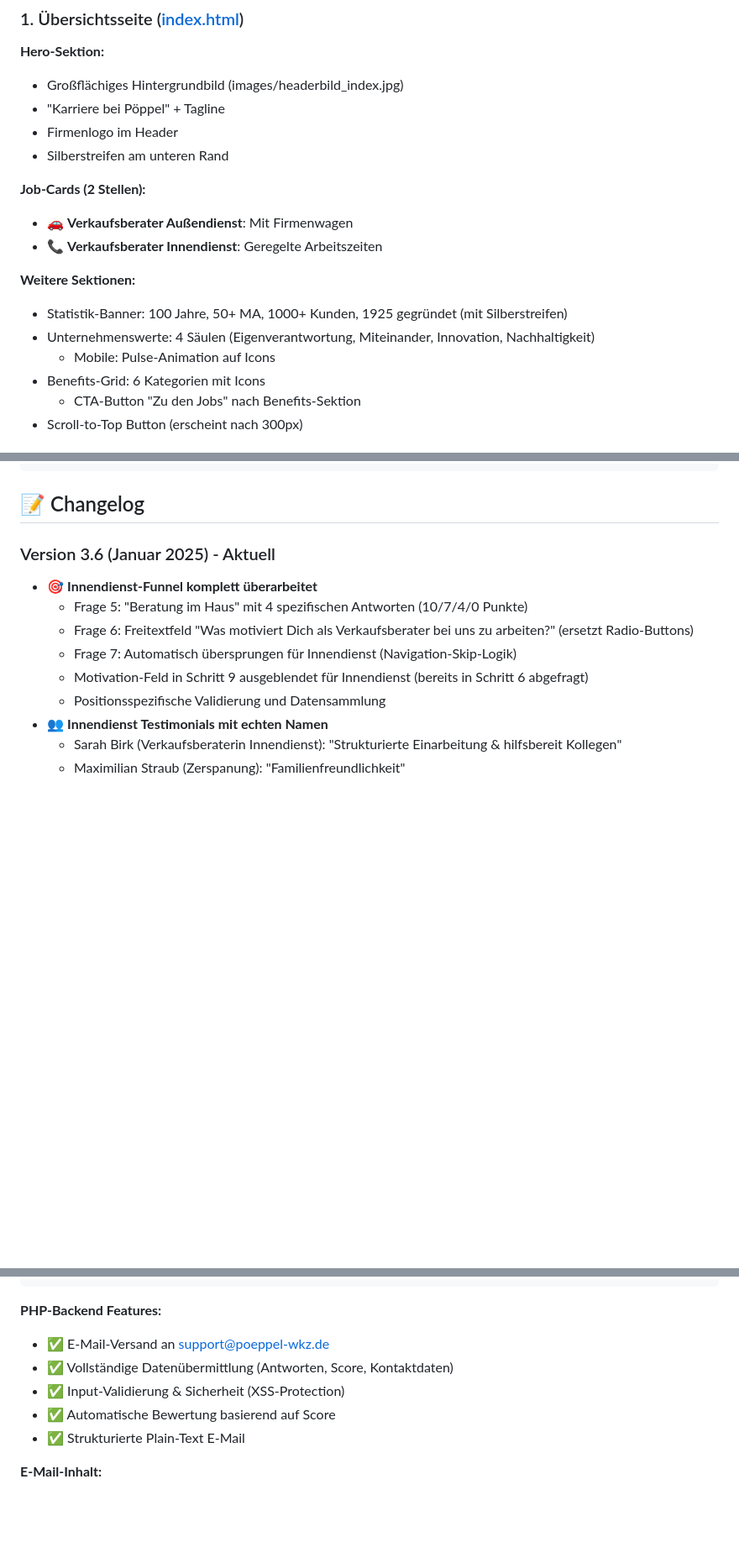
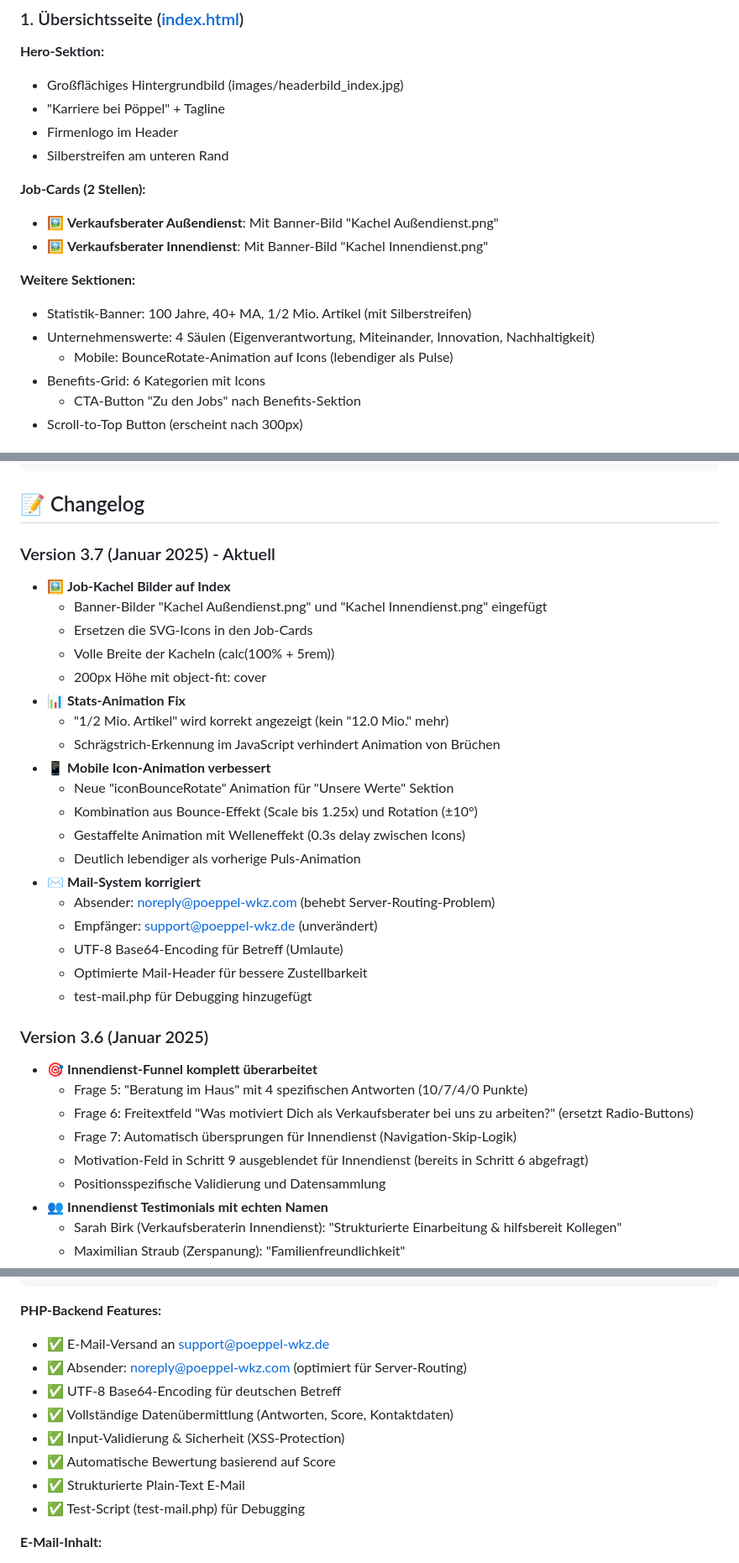
Before and after one commit to svenn8n-a11y/jobs-landingpage, a Markdown page: README.md, 3 parts joined by grey strips. Shown at 84% size. Rendered like a GitHub page; blank space fills up the shorter version.

Commit message:
Dokumentation: Version 3.7 Changelog aktualisiert
- Job-Kachel Bilder auf Index dokumentiert
- Stats-Animation Fix beschrieben
- Mobile Icon-Animation (BounceRotate) dokumentiert
- Mail-System Korrekturen (noreply@poeppel-wkz.com) aufgeführt
- Dateistruktur erweitert (test-mail.php, Kachel-Bilder)
- PHP-Backend Features aktualisiert
- Version Badge: 3.6 → 3.7

🤖 Generated with [Claude Code](https://claude.com/claude-code)

Co-Authored-By: Claude <noreply@anthropic.com>

```diff
--- a/README.md
+++ b/README.md
@@ -82,13 +82,13 @@ Diese moderne Karriere-Webseite präsentiert die Jobangebote bei R. Pöppel GmbH
 - Silberstreifen am unteren Rand
 
 **Job-Cards (2 Stellen):**
-- 🚗 **Verkaufsberater Außendienst**: Mit Firmenwagen
-- 📞 **Verkaufsberater Innendienst**: Geregelte Arbeitszeiten
+- 🖼️ **Verkaufsberater Außendienst**: Mit Banner-Bild "Kachel Außendienst.png"
+- 🖼️ **Verkaufsberater Innendienst**: Mit Banner-Bild "Kachel Innendienst.png"
 
 **Weitere Sektionen:**
-- Statistik-Banner: 100 Jahre, 50+ MA, 1000+ Kunden, 1925 gegründet (mit Silberstreifen)
+- Statistik-Banner: 100 Jahre, 40+ MA, 1/2 Mio. Artikel (mit Silberstreifen)
 - Unternehmenswerte: 4 Säulen (Eigenverantwortung, Miteinander, Innovation, Nachhaltigkeit)
-  - Mobile: Pulse-Animation auf Icons
+  - Mobile: BounceRotate-Animation auf Icons (lebendiger als Pulse)
 - Benefits-Grid: 6 Kategorien mit Icons
   - CTA-Button "Zu den Jobs" nach Benefits-Sektion
 - Scroll-to-Top Button (erscheint nach 300px)
@@ -433,7 +437,28 @@ php -r "mail('test@example.com', 'Test', 'Test');"
 
 ## 📝 Changelog
 
-### Version 3.6 (Januar 2025) - Aktuell
+### Version 3.7 (Januar 2025) - Aktuell
+- 🖼️ **Job-Kachel Bilder auf Index**
+  - Banner-Bilder "Kachel Außendienst.png" und "Kachel Innendienst.png" eingefügt
+  - Ersetzen die SVG-Icons in den Job-Cards
+  - Volle Breite der Kacheln (calc(100% + 5rem))
+  - 200px Höhe mit object-fit: cover
+- 📊 **Stats-Animation Fix**
+  - "1/2 Mio. Artikel" wird korrekt angezeigt (kein "12.0 Mio." mehr)
+  - Schrägstrich-Erkennung im JavaScript verhindert Animation von Brüchen
+- 📱 **Mobile Icon-Animation verbessert**
+  - Neue "iconBounceRotate" Animation für "Unsere Werte" Sektion
+  - Kombination aus Bounce-Effekt (Scale bis 1.25x) und Rotation (±10°)
+  - Gestaffelte Animation mit Welleneffekt (0.3s delay zwischen Icons)
+  - Deutlich lebendiger als vorherige Puls-Animation
+- ✉️ **Mail-System korrigiert**
+  - Absender: noreply@poeppel-wkz.com (behebt Server-Routing-Problem)
+  - Empfänger: support@poeppel-wkz.de (unverändert)
+  - UTF-8 Base64-Encoding für Betreff (Umlaute)
+  - Optimierte Mail-Header für bessere Zustellbarkeit
+  - test-mail.php für Debugging hinzugefügt
+
+### Version 3.6 (Januar 2025)
 - 🎯 **Innendienst-Funnel komplett überarbeitet**
   - Frage 5: "Beratung im Haus" mit 4 spezifischen Antworten (10/7/4/0 Punkte)
   - Frage 6: Freitextfeld "Was motiviert Dich als Verkaufsberater bei uns zu arbeiten?" (ersetzt Radio-Buttons)
@@ -528,10 +553,13 @@ fetch('submit-application.php', {
 
 **PHP-Backend Features:**
 - ✅ E-Mail-Versand an support@poeppel-wkz.de
+- ✅ Absender: noreply@poeppel-wkz.com (optimiert für Server-Routing)
+- ✅ UTF-8 Base64-Encoding für deutschen Betreff
 - ✅ Vollständige Datenübermittlung (Antworten, Score, Kontaktdaten)
 - ✅ Input-Validierung & Sicherheit (XSS-Protection)
 - ✅ Automatische Bewertung basierend auf Score
 - ✅ Strukturierte Plain-Text E-Mail
+- ✅ Test-Script (test-mail.php) für Debugging
 
 **E-Mail-Inhalt:**
 - Bewerberdaten (Name, E-Mail, Telefon, Stelle)
```
Also changed, not shown: other parts of README.md (+5 -1 lines).
